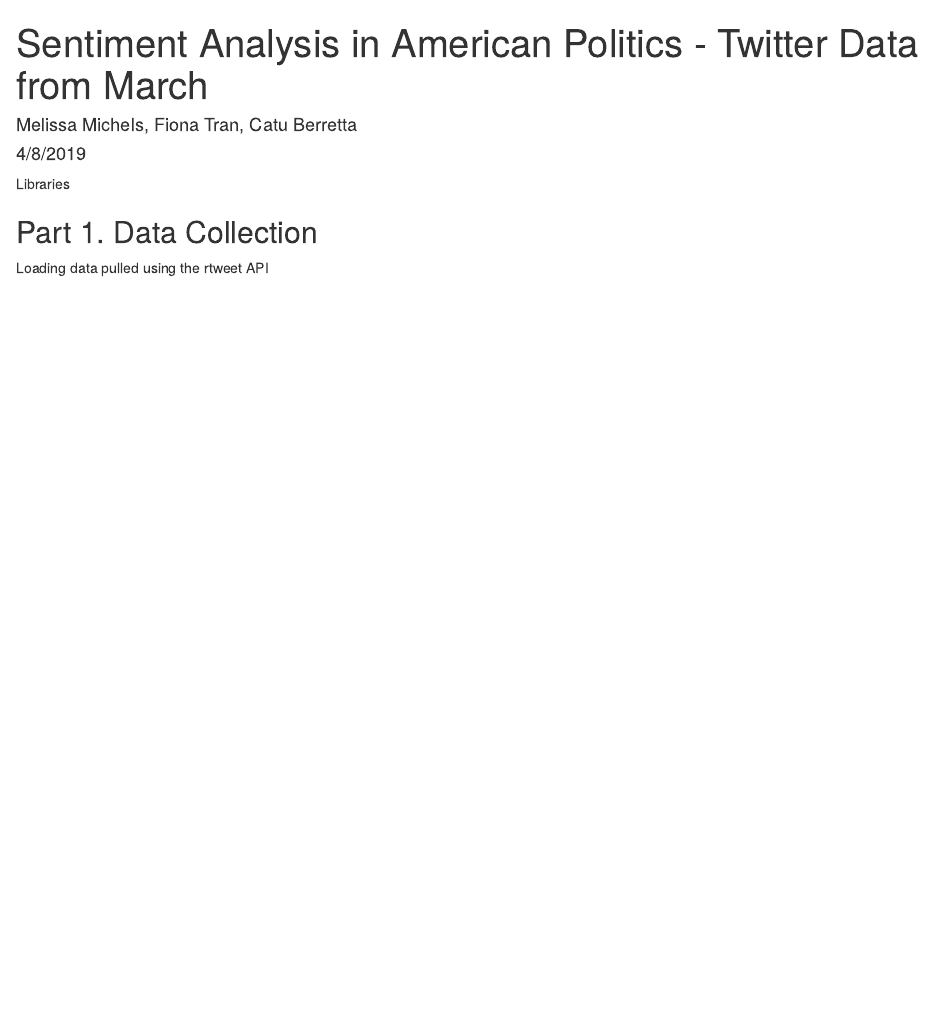
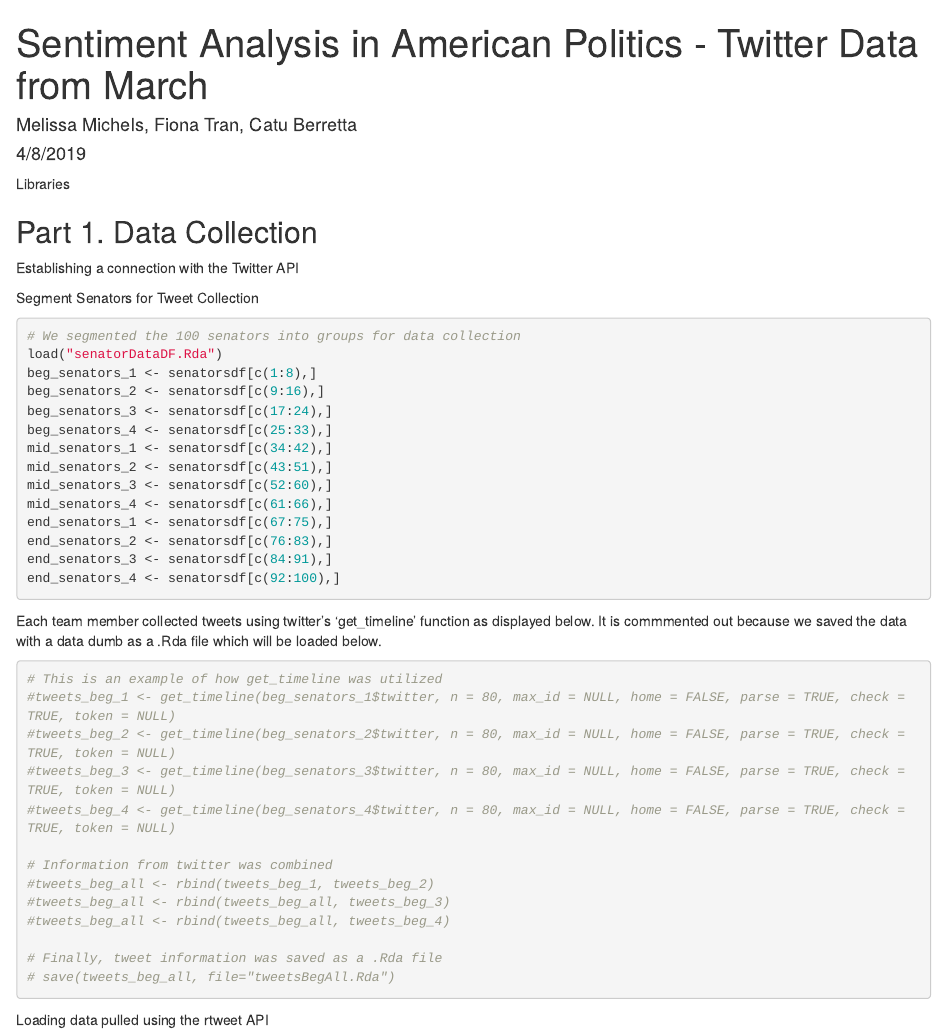
Before and after one commit to catuberretta/ds4100eaap, an R Markdown document (SenatorTwitterDB.Rmd): the page in a window 1100 px wide, from its top. Rendered offline with R 4.5, knitr and Pandoc, with nearby package versions; some code elsewhere in the file could not run offline.

Commit message:
Adding Twitter gathering process

````diff
--- a/SenatorTwitterDB.Rmd
+++ b/SenatorTwitterDB.Rmd
@@ -18,3 +18,6 @@ library(ggrepel)
 ```
 
 ## Part 1. Data Collection
+
+Establishing a connection with the Twitter API
+```{r setup, include=FALSE}
@@ -21,3 +33,46 @@ library(ggrepel)
+# create token named "twitter_token"
+twitter_token <- rtweet::create_token(app = appname,
+                                      consumer_key = consumer_key,
+                                      consumer_secret = consumer_secret,
+                                      access_token = access_token,
+                                      access_secret = access_token_secret)
+```
+
+Segment Senators for Tweet Collection
+```{r}
+# We segmented the 100 senators into groups for data collection
+load("senatorDataDF.Rda")
+beg_senators_1 <- senatorsdf[c(1:8),]
+beg_senators_2 <- senatorsdf[c(9:16),]
+beg_senators_3 <- senatorsdf[c(17:24),]
+beg_senators_4 <- senatorsdf[c(25:33),]
+mid_senators_1 <- senatorsdf[c(34:42),]
+mid_senators_2 <- senatorsdf[c(43:51),]
+mid_senators_3 <- senatorsdf[c(52:60),]
+mid_senators_4 <- senatorsdf[c(61:66),]
+end_senators_1 <- senatorsdf[c(67:75),]
+end_senators_2 <- senatorsdf[c(76:83),]
+end_senators_3 <- senatorsdf[c(84:91),]
+end_senators_4 <- senatorsdf[c(92:100),]
+```
+
+Each team member collected tweets using twitter's 'get_timeline' function as displayed below. It is commmented out because we saved the data with a data dumb as a .Rda file which will be loaded below.
+```{r}
+# This is an example of how get_timeline was utilized
+#tweets_beg_1 <- get_timeline(beg_senators_1$twitter, n = 80, max_id = NULL, home = FALSE, parse = TRUE, check = TRUE, token = NULL)
+#tweets_beg_2 <- get_timeline(beg_senators_2$twitter, n = 80, max_id = NULL, home = FALSE, parse = TRUE, check = TRUE, token = NULL)
+#tweets_beg_3 <- get_timeline(beg_senators_3$twitter, n = 80, max_id = NULL, home = FALSE, parse = TRUE, check = TRUE, token = NULL)
+#tweets_beg_4 <- get_timeline(beg_senators_4$twitter, n = 80, max_id = NULL, home = FALSE, parse = TRUE, check = TRUE, token = NULL)
+
+# Information from twitter was combined
+#tweets_beg_all <- rbind(tweets_beg_1, tweets_beg_2)
+#tweets_beg_all <- rbind(tweets_beg_all, tweets_beg_3)
+#tweets_beg_all <- rbind(tweets_beg_all, tweets_beg_4)
+
+# Finally, tweet information was saved as a .Rda file
+# save(tweets_beg_all, file="tweetsBegAll.Rda")
+```
+
 
 Loading data pulled using the rtweet API
 ```{r}
````
Also changed, not shown: SenatorTwitterDB.Rmd (9 more changed lines).
